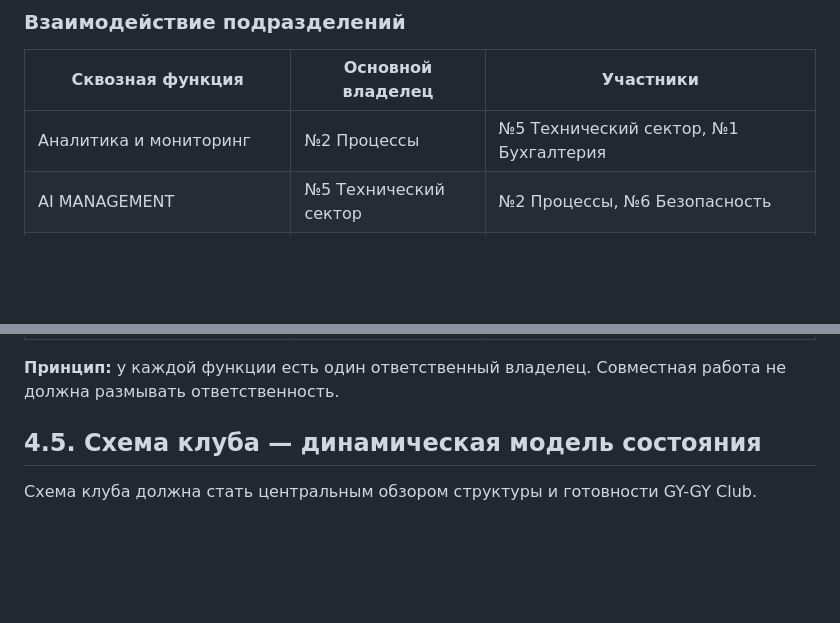
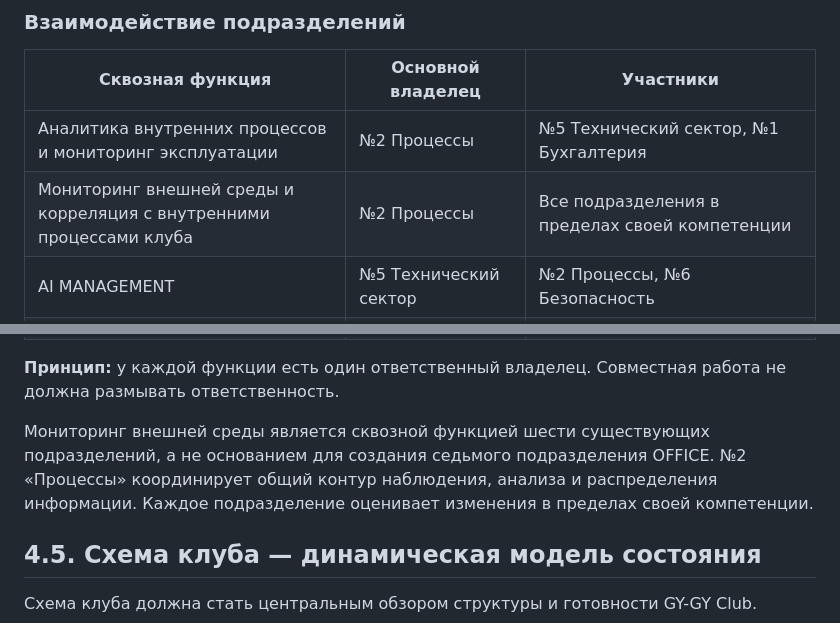
Before and after one commit to DIN222/gygy-club-core, a Markdown page: GYGY_ARCHITECTURE_AUDIT.md, 2 parts joined by grey strips. Drawn GitHub-style; blank space fills up the shorter version.

Commit message:
Revise analytics and monitoring functions in audit
Updated the description of internal analytics and monitoring functions, added a new function for external environment monitoring, and clarified the role of the Processes department in coordinating observation and analysis.

```diff
--- a/GYGY_ARCHITECTURE_AUDIT.md
+++ b/GYGY_ARCHITECTURE_AUDIT.md
@@ -771,7 +771,8 @@ OFFICE — внутренний управляющий контур того ж
 
 | Сквозная функция | Основной владелец | Участники |
 |---|---|---|
-| Аналитика и мониторинг | №2 Процессы | №5 Технический сектор, №1 Бухгалтерия |
+| Аналитика внутренних процессов и мониторинг эксплуатации | №2 Процессы | №5 Технический сектор, №1 Бухгалтерия |
+| Мониторинг внешней среды и корреляция с внутренними процессами клуба | №2 Процессы | Все подразделения в пределах своей компетенции |
 | AI MANAGEMENT | №5 Технический сектор | №2 Процессы, №6 Безопасность |
 | Пользовательский опыт и отношения | №2 Процессы | №4 Проекты |
 | Жизненный цикл проектов | №4 Проекты | Все подразделения по необходимости |
@@ -782,6 +783,8 @@ OFFICE — внутренний управляющий контур того ж
 | Обработка инициатив участников | №4 Проекты | №2 Процессы, №1 Бухгалтерия, №5 Технический сектор |
 
 **Принцип:** у каждой функции есть один ответственный владелец. Совместная работа не должна размывать ответственность.
+
+Мониторинг внешней среды является сквозной функцией шести существующих подразделений, а не основанием для создания седьмого подразделения OFFICE. №2 «Процессы» координирует общий контур наблюдения, анализа и распределения информации. Каждое подразделение оценивает изменения в пределах своей компетенции.
 
 ## 4.5. Схема клуба — динамическая модель состояния
 
```
